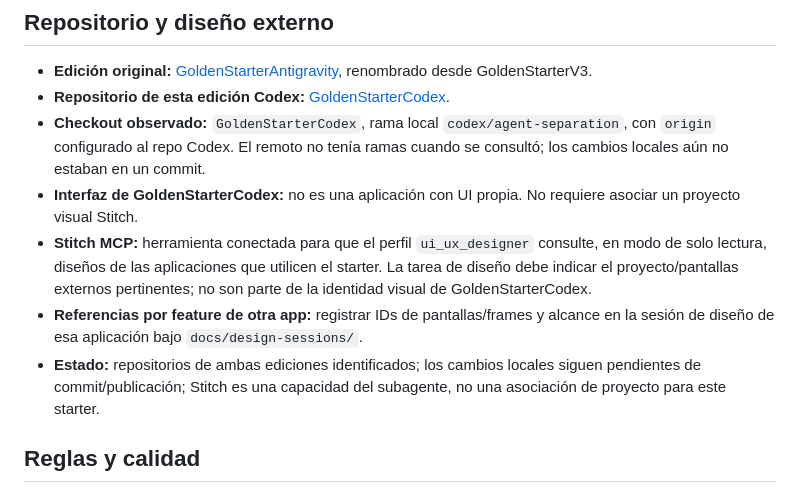
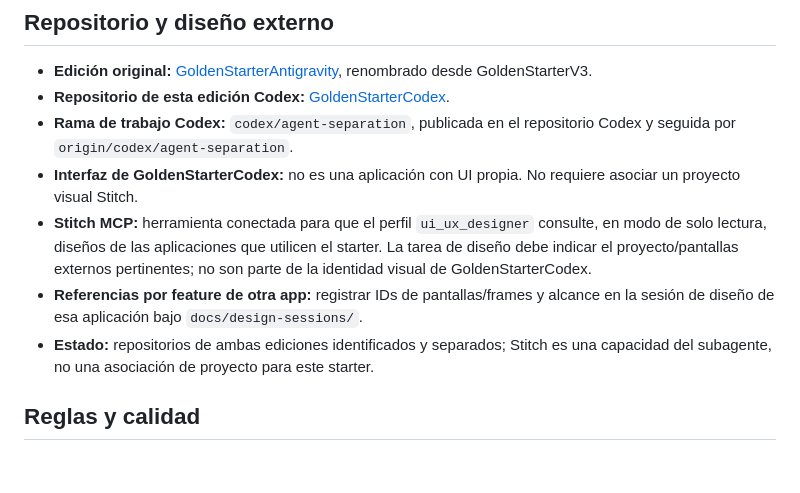
Before and after one commit to miguelms/GoldenStarterCodex, a Markdown page: SDD/constitution.md, the part around the change. Rendered like a GitHub page; blank space fills up the shorter version.

```diff
--- a/SDD/constitution.md
+++ b/SDD/constitution.md
@@ -32,11 +32,11 @@ Esta ficha reúne las decisiones duraderas que orientan el trabajo futuro. El vi
 
 - **Edición original:** [GoldenStarterAntigravity](https://github.com/miguelms/GoldenStarterAntigravity), renombrado desde GoldenStarterV3.
 - **Repositorio de esta edición Codex:** [GoldenStarterCodex](https://github.com/miguelms/GoldenStarterCodex).
-- **Checkout observado:** `GoldenStarterCodex`, rama local `codex/agent-separation`, con `origin` configurado al repo Codex. El remoto no tenía ramas cuando se consultó; los cambios locales aún no estaban en un commit.
+- **Rama de trabajo Codex:** `codex/agent-separation`, publicada en el repositorio Codex y seguida por `origin/codex/agent-separation`.
 - **Interfaz de GoldenStarterCodex:** no es una aplicación con UI propia. No requiere asociar un proyecto visual Stitch.
 - **Stitch MCP:** herramienta conectada para que el perfil `ui_ux_designer` consulte, en modo de solo lectura, diseños de las aplicaciones que utilicen el starter. La tarea de diseño debe indicar el proyecto/pantallas externos pertinentes; no son parte de la identidad visual de GoldenStarterCodex.
 - **Referencias por feature de otra app:** registrar IDs de pantallas/frames y alcance en la sesión de diseño de esa aplicación bajo `docs/design-sessions/`.
-- **Estado:** repositorios de ambas ediciones identificados; los cambios locales siguen pendientes de commit/publicación; Stitch es una capacidad del subagente, no una asociación de proyecto para este starter.
+- **Estado:** repositorios de ambas ediciones identificados y separados; Stitch es una capacidad del subagente, no una asociación de proyecto para este starter.
 
 ## Reglas y calidad
 
```
Also changed, not shown: SDD/README.md (+1 -1 lines).
